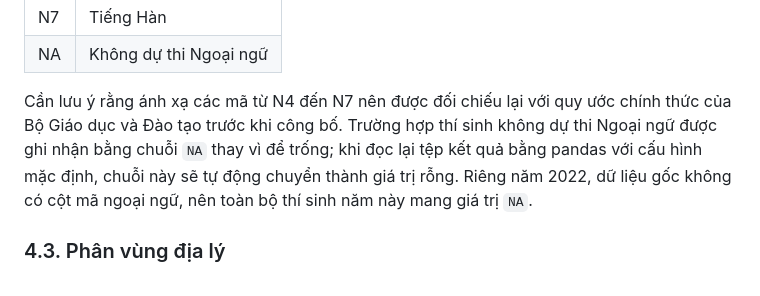
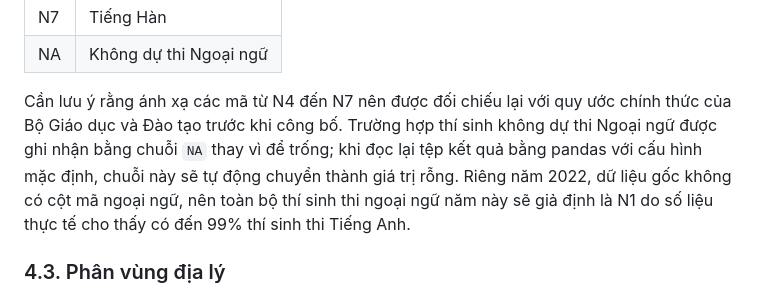
Before and after one commit to CrisNam77/vietnam_highschool_exam_AI_dashboard, a Markdown page: reports/data_quality_report.md, the part around the change. Drawn GitHub-style.

Commit message:
chore: update data quality report

```diff
--- a/reports/data_quality_report.md
+++ b/reports/data_quality_report.md
@@ -91,7 +91,7 @@ Môn Ngoại ngữ bao gồm nhiều thứ tiếng, được phân biệt qua tr
 | N7 | Tiếng Hàn |
 | NA | Không dự thi Ngoại ngữ |
 
-Cần lưu ý rằng ánh xạ các mã từ N4 đến N7 nên được đối chiếu lại với quy ước chính thức của Bộ Giáo dục và Đào tạo trước khi công bố. Trường hợp thí sinh không dự thi Ngoại ngữ được ghi nhận bằng chuỗi `NA` thay vì để trống; khi đọc lại tệp kết quả bằng pandas với cấu hình mặc định, chuỗi này sẽ tự động chuyển thành giá trị rỗng. Riêng năm 2022, dữ liệu gốc không có cột mã ngoại ngữ, nên toàn bộ thí sinh năm này mang giá trị `NA`.
+Cần lưu ý rằng ánh xạ các mã từ N4 đến N7 nên được đối chiếu lại với quy ước chính thức của Bộ Giáo dục và Đào tạo trước khi công bố. Trường hợp thí sinh không dự thi Ngoại ngữ được ghi nhận bằng chuỗi `NA` thay vì để trống; khi đọc lại tệp kết quả bằng pandas với cấu hình mặc định, chuỗi này sẽ tự động chuyển thành giá trị rỗng. Riêng năm 2022, dữ liệu gốc không có cột mã ngoại ngữ, nên toàn bộ thí sinh thi ngoại ngữ năm này sẽ giả định là N1 do số liệu thực tế cho thấy có đến 99% thí sinh thi Tiếng Anh.
 
 ### 4.3. Phân vùng địa lý
 
```
